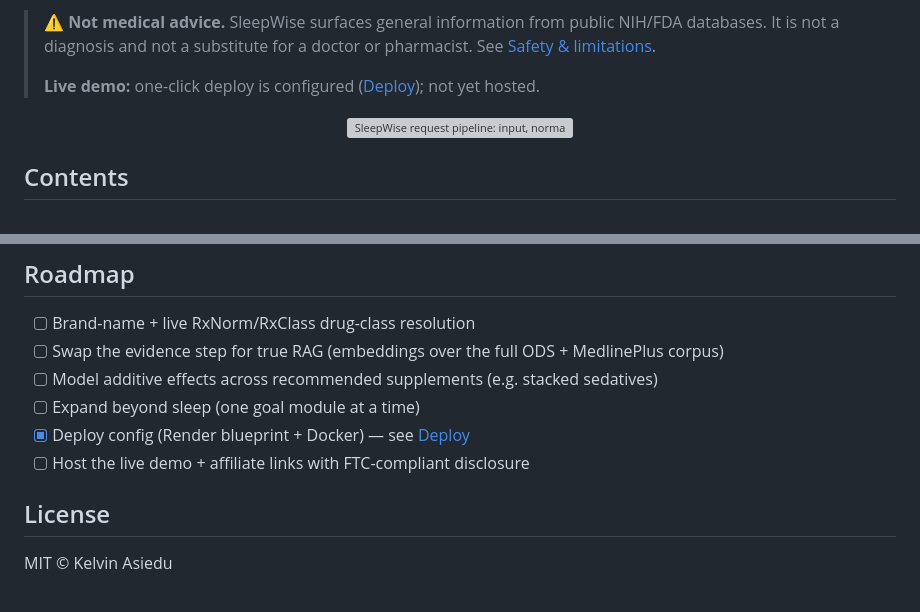
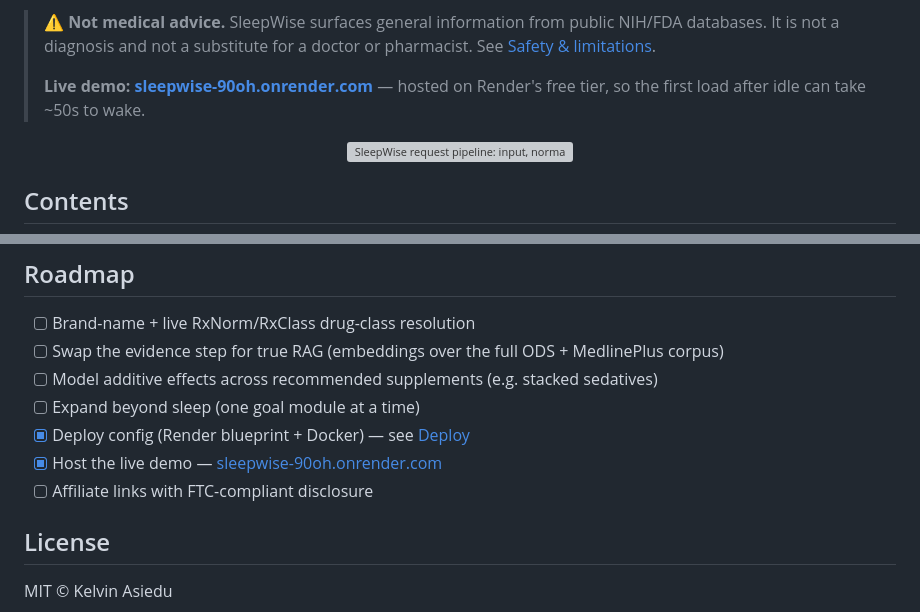
Before and after one commit to kelvinasiedu-programmer/sleepwise, a Markdown page: README.md, 2 parts joined by grey strips. GitHub-like rendering; grey boxes are pictures that could not be loaded.

Commit message:
Wire live demo URL into README
Live on Render: https://sleepwise-90oh.onrender.com (badge, hero, deploy
section, roadmap).

```diff
--- a/README.md
+++ b/README.md
@@ -15,7 +16,7 @@ rule engine**, and a clear "talk to a professional" signal when it matters.
 > databases. It is not a diagnosis and not a substitute for a doctor or pharmacist. See
 > [Safety & limitations](#safety--limitations).
 >
-> **Live demo:** one-click deploy is configured ([Deploy](#deploy)); not yet hosted.
+> **Live demo:** **[sleepwise-90oh.onrender.com](https://sleepwise-90oh.onrender.com)** — hosted on Render's free tier, so the first load after idle can take ~50s to wake.
 
 <p align="center">
   <img src="docs/architecture.svg" width="860"
@@ -176,7 +179,8 @@ are kept current by Dependabot; local hygiene is enforced by `pre-commit`.
 - [ ] Model additive effects across recommended supplements (e.g. stacked sedatives)
 - [ ] Expand beyond sleep (one goal module at a time)
 - [x] Deploy config (Render blueprint + Docker) — see [Deploy](#deploy)
-- [ ] Host the live demo + affiliate links with FTC-compliant disclosure
+- [x] Host the live demo — [sleepwise-90oh.onrender.com](https://sleepwise-90oh.onrender.com)
+- [ ] Affiliate links with FTC-compliant disclosure
 
 ## License
 
```
Also changed, not shown: other parts of README.md (+3 -0 lines).
